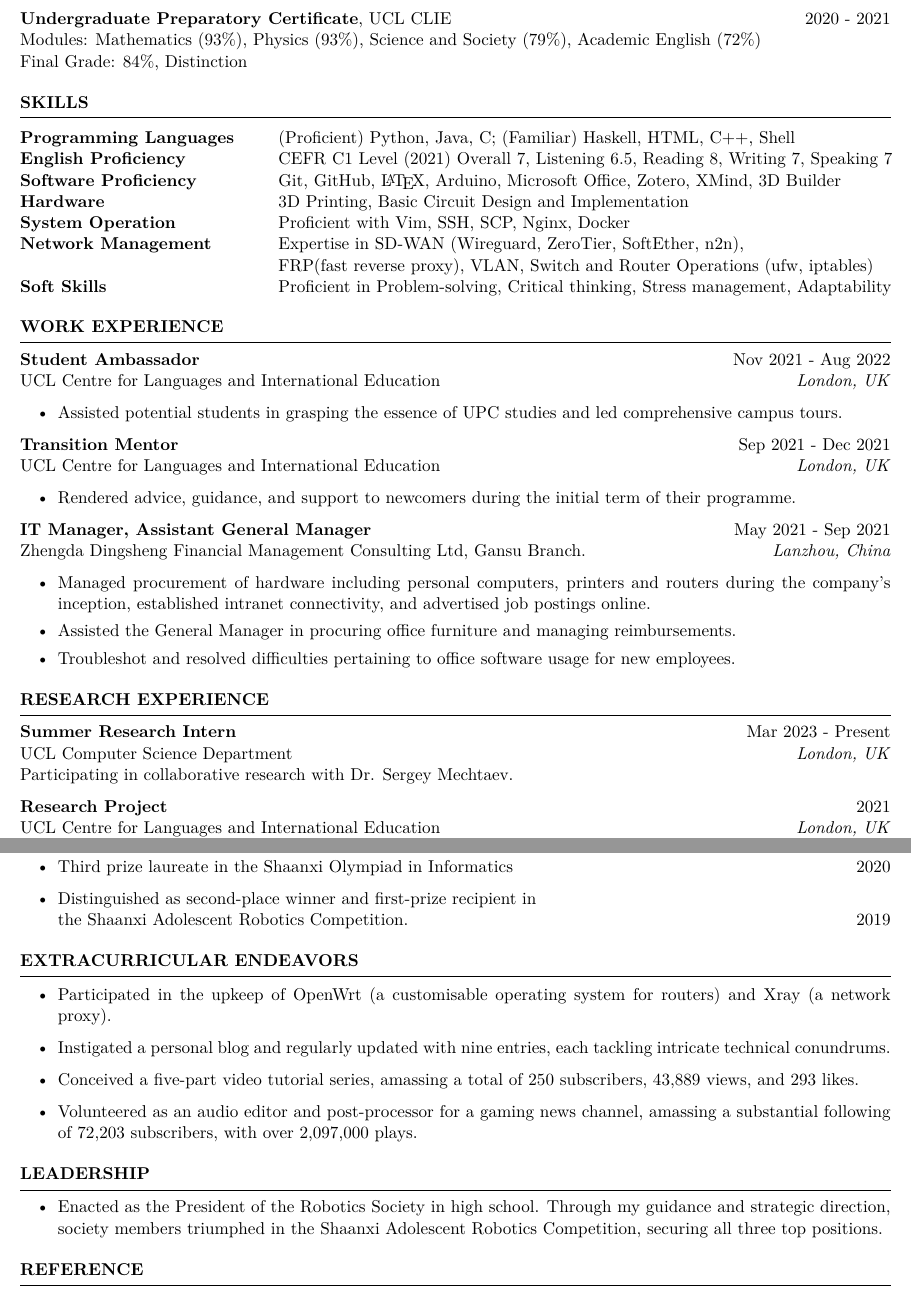
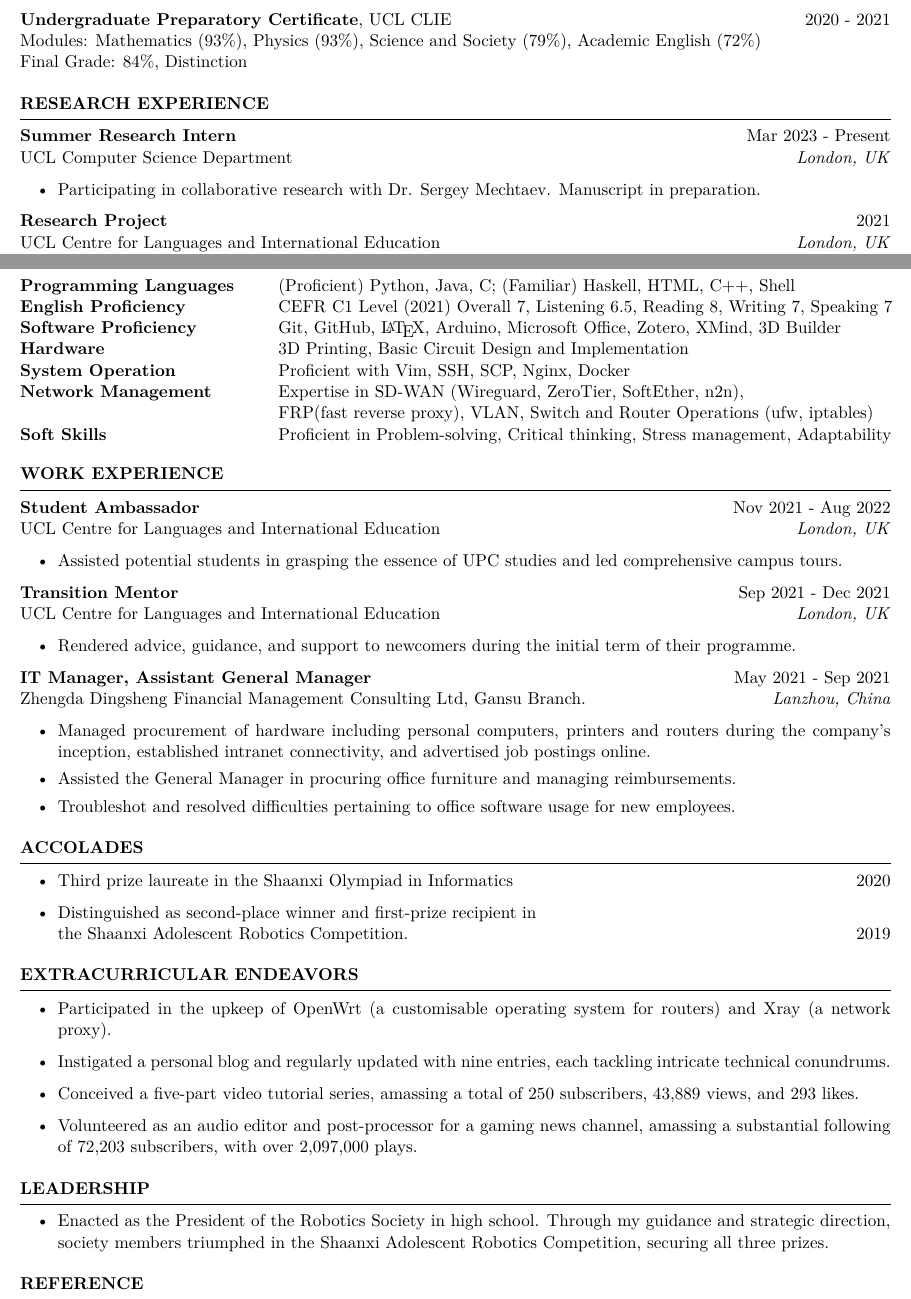
Before and after one commit to DekunZhang/dekun-zhang-resume, a LaTeX CV (main.tex): two parts of pages 1 and 2 of 2, joined at a grey line, cut so that both start at the same text. Compiled offline with XeLaTeX.

Commit message:
Adjust section positions

```diff
--- a/main.tex
+++ b/main.tex
@@ -25,3 +25,18 @@ Stochastic Calculus and Uncertainty Analysis, Computer Graphics, Machine Learnin
 Modules: Mathematics (93\%), Physics (93\%), Science and Society (79\%), Academic English (72\%)\\
 Final Grade: 84\%, Distinction
 
+\end{rSection}
+
+\begin{rSection}{RESEARCH EXPERIENCE}
+
+\textbf{Summer Research Intern} \hfill Mar 2023 - Present\\
+UCL Computer Science Department \hfill \textit{London, UK}
+\begin{itemize}
+    \itemsep -3pt {}
+    \item Participating in collaborative research with Dr. Sergey Mechtaev. Manuscript in preparation.
+\end{itemize}
+
+\textbf{Research Project} \hfill 2021\\
+UCL Centre for Languages and International Education \hfill \textit{London, UK}\\
+Supervisors: Leah Nicholls, Elizabeth Barnett
+\begin{itemize}
@@ -73,13 +106,3 @@ Zhengda Dingsheng Financial Management Consulting Ltd, Gansu Branch. \hfill \tex
 
 \end{rSection}
 
-\begin{rSection}{RESEARCH EXPERIENCE}
-
-\textbf{Summer Research Intern} \hfill Mar 2023 - Present\\
-UCL Computer Science Department \hfill \textit{London, UK}\\
-Participating in collaborative research with Dr. Sergey Mechtaev.
-
-\textbf{Research Project} \hfill 2021\\
-UCL Centre for Languages and International Education \hfill \textit{London, UK}\\
-Supervisors: Leah Nicholls, Elizabeth Barnett
-\begin{itemize}
@@ -123,7 +127,9 @@ Supervisors: Leah Nicholls, Elizabeth Barnett
 %----------------------------------------------------------------------------------------
 \begin{rSection}{Leadership}
 \begin{itemize}
-    \item Enacted as the President of the Robotics Society in high school. Through my guidance and strategic direction, society members triumphed in the Shaanxi Adolescent Robotics Competition, securing all three top positions.
+    \item Enacted as the President of the Robotics Society in high school.
+    Through my guidance and strategic direction, society members triumphed in
+    the Shaanxi Adolescent Robotics Competition, securing all three prizes.
 \end{itemize}
 \end{rSection}
 
```
Also changed, not shown: main.pdf, main.tex (37 more changed lines). Lines whose indentation alone changed are shown as unchanged.
